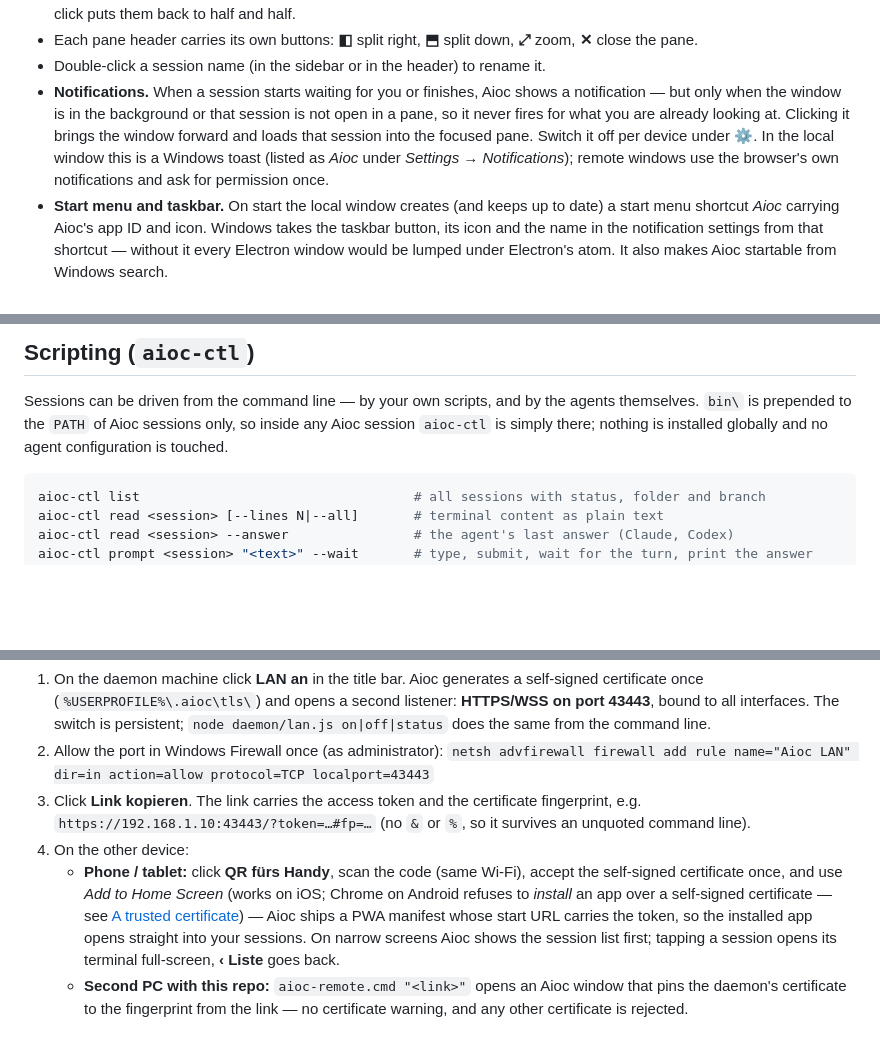
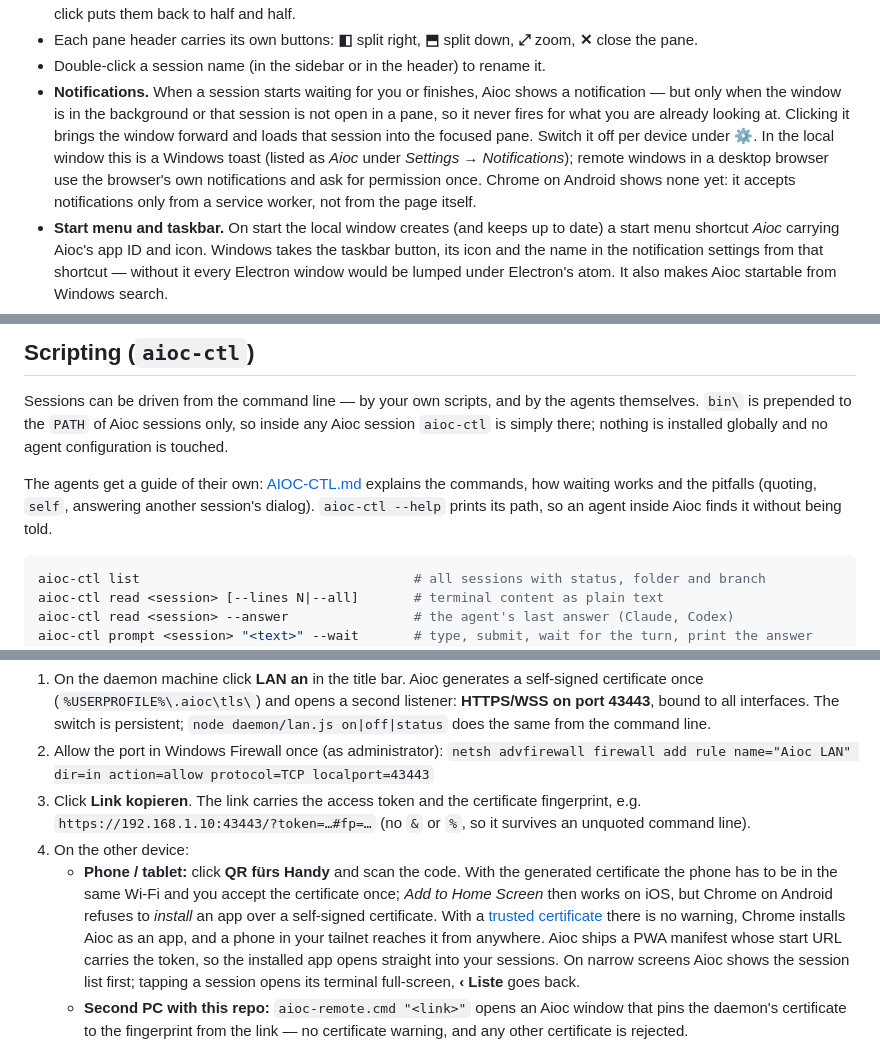
Before and after one commit to ma-schulz/aioc, a Markdown page: README.md, 3 parts joined by grey strips. GitHub-like rendering; blank space fills up the shorter version.

````diff
--- a/README.md
+++ b/README.md
@@ -83,7 +83,7 @@ Browser instead of Electron: open `http://127.0.0.1:43117/?token=<token>` — th
 - Drag the divider to resize the sidebar; double-click resets it. The same works for the dividers between panes — double-click puts them back to half and half.
 - Each pane header carries its own buttons: **◧** split right, **⬒** split down, **⤢** zoom, **✕** close the pane.
 - Double-click a session name (in the sidebar or in the header) to rename it.
-- **Notifications.** When a session starts waiting for you or finishes, Aioc shows a notification — but only when the window is in the background or that session is not open in a pane, so it never fires for what you are already looking at. Clicking it brings the window forward and loads that session into the focused pane. Switch it off per device under ⚙. In the local window this is a Windows toast (listed as *Aioc* under *Settings → Notifications*); remote windows use the browser's own notifications and ask for permission once.
+- **Notifications.** When a session starts waiting for you or finishes, Aioc shows a notification — but only when the window is in the background or that session is not open in a pane, so it never fires for what you are already looking at. Clicking it brings the window forward and loads that session into the focused pane. Switch it off per device under ⚙. In the local window this is a Windows toast (listed as *Aioc* under *Settings → Notifications*); remote windows in a desktop browser use the browser's own notifications and ask for permission once. Chrome on Android shows none yet: it accepts notifications only from a service worker, not from the page itself.
 - **Start menu and taskbar.** On start the local window creates (and keeps up to date) a start menu shortcut *Aioc* carrying Aioc's app ID and icon. Windows takes the taskbar button, its icon and the name in the notification settings from that shortcut — without it every Electron window would be lumped under Electron's atom. It also makes Aioc startable from Windows search.
 - **⚙ Background image and per-device settings:** pick an image (stored by the daemon, so remote windows show it too), and set opacity and terminal font size for *this* device — like `backgroundImage` in Windows Terminal.
 - **Close** ends the process (asks first). **Remove** deletes an exited session and its scrollback from the list.
@@ -125,6 +125,8 @@ Titles that are not names stay out: `Claude Code`, Codex' bare folder title, the
 
 Sessions can be driven from the command line — by your own scripts, and by the agents themselves. `bin\` is prepended to the `PATH` of Aioc sessions only, so inside any Aioc session `aioc-ctl` is simply there; nothing is installed globally and no agent configuration is touched.
 
+The agents get a guide of their own: [AIOC-CTL.md](AIOC-CTL.md) explains the commands, how waiting works and the pitfalls (quoting, `self`, answering another session's dialog). `aioc-ctl --help` prints its path, so an agent inside Aioc finds it without being told.
+
 ```powershell
 aioc-ctl list                                   # all sessions with status, folder and branch
 aioc-ctl read <session> [--lines N|--all]       # terminal content as plain text
@@ -156,7 +158,7 @@ The window is only a client, so it can run somewhere else — a laptop, a tablet
 2. Allow the port in Windows Firewall once (as administrator): `netsh advfirewall firewall add rule name="Aioc LAN" dir=in action=allow protocol=TCP localport=43443`
 3. Click **Link kopieren**. The link carries the access token and the certificate fingerprint, e.g. `https://192.168.1.10:43443/?token=…#fp=…` (no `&` or `%`, so it survives an unquoted command line).
 4. On the other device:
-   - **Phone / tablet:** click **QR fürs Handy**, scan the code (same Wi-Fi), accept the self-signed certificate once, and use *Add to Home Screen* (works on iOS; Chrome on Android refuses to *install* an app over a self-signed certificate — see [A trusted certificate](#a-trusted-certificate-tailscale)) — Aioc ships a PWA manifest whose start URL carries the token, so the installed app opens straight into your sessions. On narrow screens Aioc shows the session list first; tapping a session opens its terminal full-screen, **‹ Liste** goes back.
+   - **Phone / tablet:** click **QR fürs Handy** and scan the code. With the generated certificate the phone has to be in the same Wi-Fi and you accept the certificate once; *Add to Home Screen* then works on iOS, but Chrome on Android refuses to *install* an app over a self-signed certificate. With a [trusted certificate](#a-trusted-certificate-tailscale) there is no warning, Chrome installs Aioc as an app, and a phone in your tailnet reaches it from anywhere. Aioc ships a PWA manifest whose start URL carries the token, so the installed app opens straight into your sessions. On narrow screens Aioc shows the session list first; tapping a session opens its terminal full-screen, **‹ Liste** goes back.
    - **Second PC with this repo:** `aioc-remote.cmd "<link>"` opens an Aioc window that pins the daemon's certificate to the fingerprint from the link — no certificate warning, and any other certificate is rejected.
 
 Pasting an image from a remote window works too: the image travels over the WebSocket to the daemon, is placed in the clipboard of the daemon machine and handed to the agent there — the same path a local `Ctrl+V` takes. **LAN aus** closes the listener and drops remote clients; local use continues untouched.
````
Also changed, not shown: other parts of README.md (+6 -3 lines), AIOC-CTL.md (added, +129 -0 lines), docs/screenshot.png, 3 other files.
